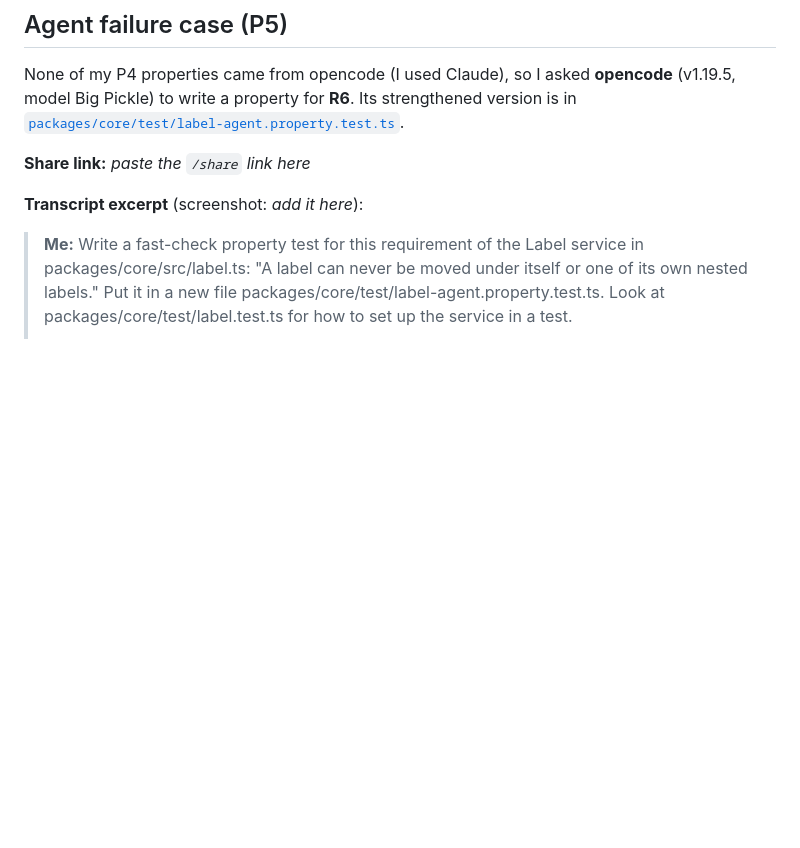
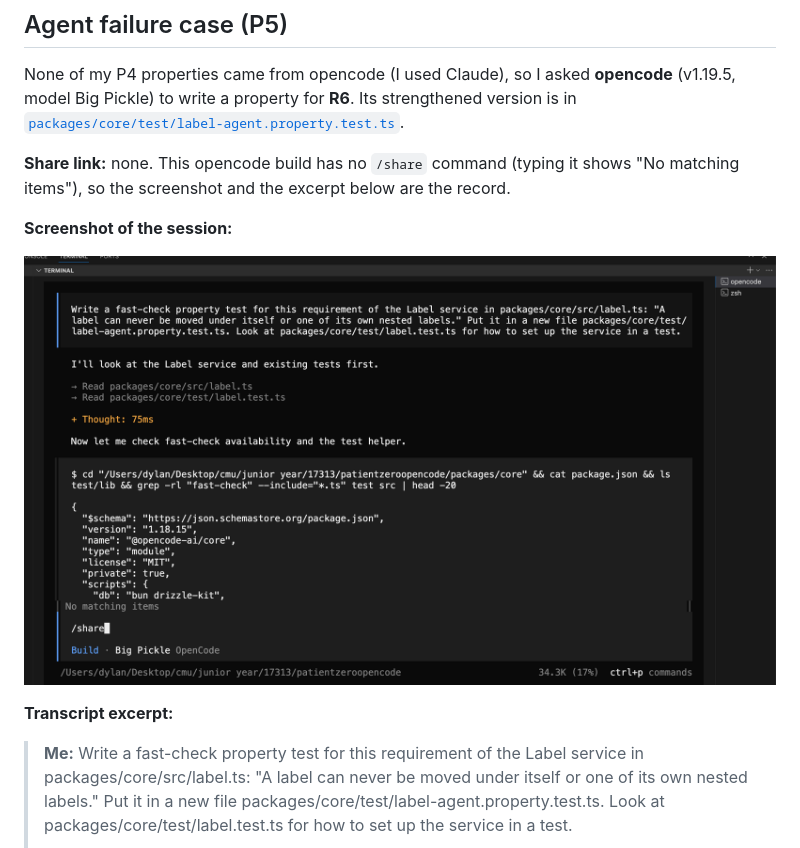
Before and after one commit to CMU-313/fall-26-opencode-patient-zero, a Markdown page: traceability/dylany.md, the part around the change. Drawn GitHub-style; pictures changed too: traceability/images/dylany-opencode-transcript.png (added); blank space fills up the shorter version.

Commit message:
docs: add opencode session screenshot to agent failure case

```diff
--- a/traceability/dylany.md
+++ b/traceability/dylany.md
@@ -105,9 +105,13 @@ Hand-written mutants come from the requirements, so they test whether each prope
 
 None of my P4 properties came from opencode (I used Claude), so I asked **opencode** (v1.19.5, model Big Pickle) to write a property for **R6**. Its strengthened version is in [`packages/core/test/label-agent.property.test.ts`](../packages/core/test/label-agent.property.test.ts).
 
-**Share link:** _paste the `/share` link here_
+**Share link:** none. This opencode build has no `/share` command (typing it shows "No matching items"), so the screenshot and the excerpt below are the record.
 
-**Transcript excerpt** (screenshot: _add it here_):
+**Screenshot of the session:**
+
+![opencode session writing the R6 property](images/dylany-opencode-transcript.png)
+
+**Transcript excerpt:**
 
 > **Me:** Write a fast-check property test for this requirement of the Label service in packages/core/src/label.ts: "A label can never be moved under itself or one of its own nested labels." Put it in a new file packages/core/test/label-agent.property.test.ts. Look at packages/core/test/label.test.ts for how to set up the service in a test.
 >
```
